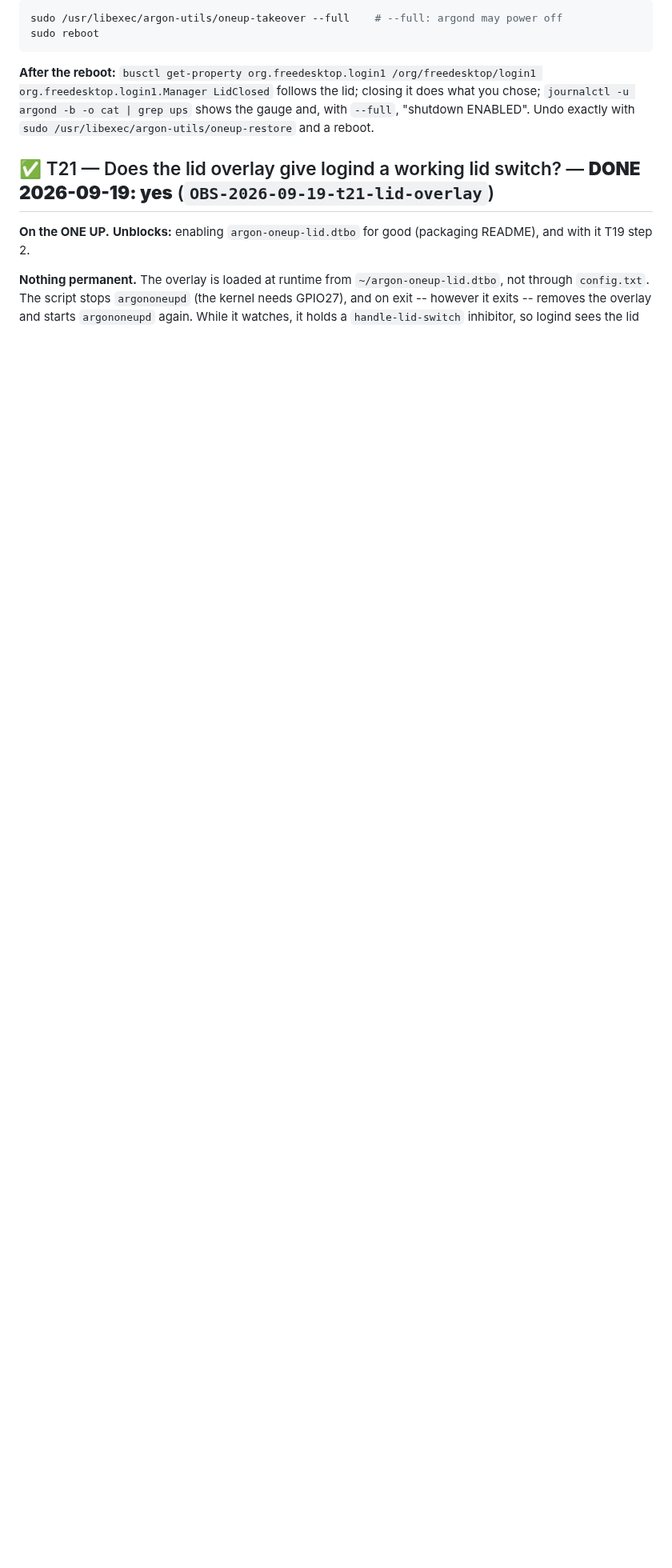
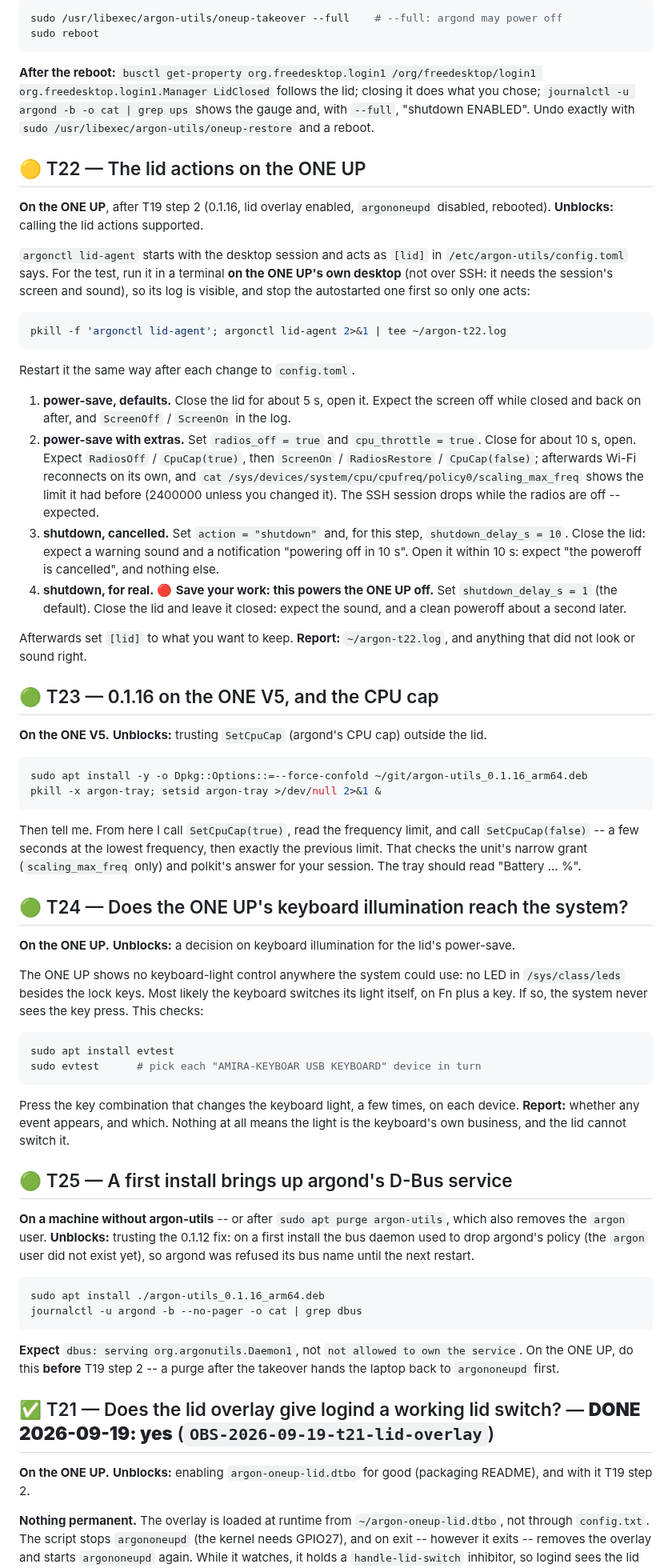
Before and after one commit to dc0sk/argon-utils, a Markdown page: docs/testing/HUMAN-TASKS.md, the part around one of its changes. Shown at 80% size. GitHub-like rendering; blank space fills up the shorter version.

Commit message:
docs(tasks): what is waiting on you, and T22-T25
An ordered overview at the top of HUMAN-TASKS: the ONE UP's tests wait
for its Wi-Fi (which nothing installed there touches: 0.1.15 has no radio
code). New tasks: T22, the lid actions on the ONE UP (power-save, with and
without radios and CPU; shutdown, cancelled and for real); T23, 0.1.16 on
the ONE V5 so the CPU cap can be checked there; T24, whether the ONE UP's
keyboard-light key reaches the system at all; T25, a first install
bringing up argond's D-Bus service.

Co-Authored-By: Claude Opus 5 (1M context) <noreply@anthropic.com>

````diff
--- a/docs/testing/HUMAN-TASKS.md
+++ b/docs/testing/HUMAN-TASKS.md
@@ -929,6 +949,86 @@ org.freedesktop.login1.Manager LidClosed` follows the lid; closing it does what
 `journalctl -u argond -b -o cat | grep ups` shows the gauge and, with `--full`, "shutdown
 ENABLED". Undo exactly with `sudo /usr/libexec/argon-utils/oneup-restore` and a reboot.
 
+## 🟡 T22 — The lid actions on the ONE UP
+
+**On the ONE UP**, after T19 step 2 (0.1.16, lid overlay enabled, `argononeupd` disabled,
+rebooted). **Unblocks:** calling the lid actions supported.
+
+`argonctl lid-agent` starts with the desktop session and acts as `[lid]` in
+`/etc/argon-utils/config.toml` says. For the test, run it in a terminal **on the ONE UP's own
+desktop** (not over SSH: it needs the session's screen and sound), so its log is visible, and stop
+the autostarted one first so only one acts:
+
+```sh
+pkill -f 'argonctl lid-agent'; argonctl lid-agent 2>&1 | tee ~/argon-t22.log
+```
+
+Restart it the same way after each change to `config.toml`.
+
+1. **power-save, defaults.** Close the lid for about 5 s, open it. Expect the screen off while
+   closed and back on after, and `ScreenOff` / `ScreenOn` in the log.
+2. **power-save with extras.** Set `radios_off = true` and `cpu_throttle = true`. Close for about
+   10 s, open. Expect `RadiosOff` / `CpuCap(true)`, then `ScreenOn` / `RadiosRestore` /
+   `CpuCap(false)`; afterwards Wi-Fi reconnects on its own, and
+   `cat /sys/devices/system/cpu/cpufreq/policy0/scaling_max_freq` shows the limit it had before
+   (2400000 unless you changed it). The SSH session drops while the radios are off -- expected.
+3. **shutdown, cancelled.** Set `action = "shutdown"` and, for this step, `shutdown_delay_s = 10`.
+   Close the lid: expect a warning sound and a notification "powering off in 10 s". Open it within
+   10 s: expect "the poweroff is cancelled", and nothing else.
+4. **shutdown, for real.** 🔴 **Save your work: this powers the ONE UP off.** Set
+   `shutdown_delay_s = 1` (the default). Close the lid and leave it closed: expect the sound, and a
+   clean poweroff about a second later.
+
+Afterwards set `[lid]` to what you want to keep. **Report:** `~/argon-t22.log`, and anything that
+did not look or sound right.
+
+## 🟢 T23 — 0.1.16 on the ONE V5, and the CPU cap
+
+**On the ONE V5.** **Unblocks:** trusting `SetCpuCap` (argond's CPU cap) outside the lid.
+
+```sh
+sudo apt install -y -o Dpkg::Options::=--force-confold ~/git/argon-utils_0.1.16_arm64.deb
+pkill -x argon-tray; setsid argon-tray >/dev/null 2>&1 &
+```
+
+Then tell me. From here I call `SetCpuCap(true)`, read the frequency limit, and call
+`SetCpuCap(false)` -- a few seconds at the lowest frequency, then exactly the previous limit.
+That checks the unit's narrow grant (`scaling_max_freq` only) and polkit's answer for your
+session. The tray should read "Battery … %".
+
+## 🟢 T24 — Does the ONE UP's keyboard illumination reach the system?
+
+**On the ONE UP.** **Unblocks:** a decision on keyboard illumination for the lid's power-save.
+
+The ONE UP shows no keyboard-light control anywhere the system could use: no LED in
+`/sys/class/leds` besides the lock keys. Most likely the keyboard switches its light itself, on
+Fn plus a key. If so, the system never sees the key press. This checks:
+
+```sh
+sudo apt install evtest
+sudo evtest      # pick each "AMIRA-KEYBOAR USB KEYBOARD" device in turn
+```
+
+Press the key combination that changes the keyboard light, a few times, on each device.
+**Report:** whether any event appears, and which. Nothing at all means the light is the
+keyboard's own business, and the lid cannot switch it.
+
+## 🟢 T25 — A first install brings up argond's D-Bus service
+
+**On a machine without argon-utils** -- or after `sudo apt purge argon-utils`, which also removes
+the `argon` user. **Unblocks:** trusting the 0.1.12 fix: on a first install the bus daemon used
+to drop argond's policy (the `argon` user did not exist yet), so argond was refused its bus name
+until the next restart.
+
+```sh
+sudo apt install ./argon-utils_0.1.16_arm64.deb
+journalctl -u argond -b --no-pager -o cat | grep dbus
+```
+
+**Expect** `dbus: serving org.argonutils.Daemon1`, not `not allowed to own the service`.
+On the ONE UP, do this **before** T19 step 2 -- a purge after the takeover hands the laptop back
+to `argononeupd` first.
+
 ## ✅ T21 — Does the lid overlay give logind a working lid switch? — **DONE 2026-09-19: yes** (`OBS-2026-09-19-t21-lid-overlay`)
 
 **On the ONE UP.** **Unblocks:** enabling `argon-oneup-lid.dtbo` for good (packaging README), and
````
Also changed, not shown: other parts of docs/testing/HUMAN-TASKS.md (+21 -1 lines).
